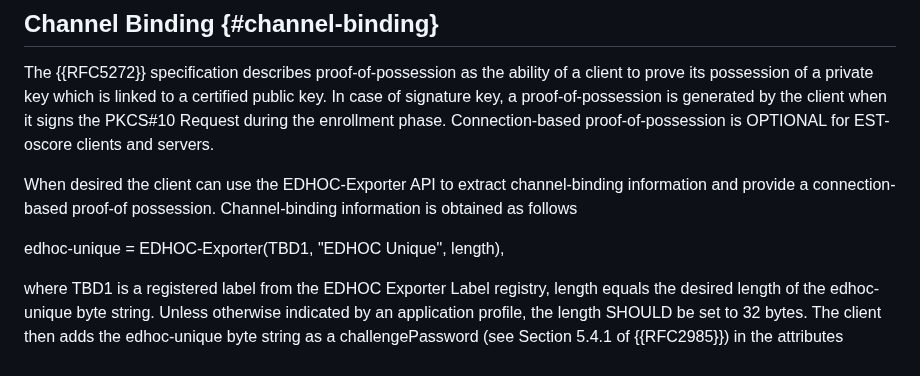
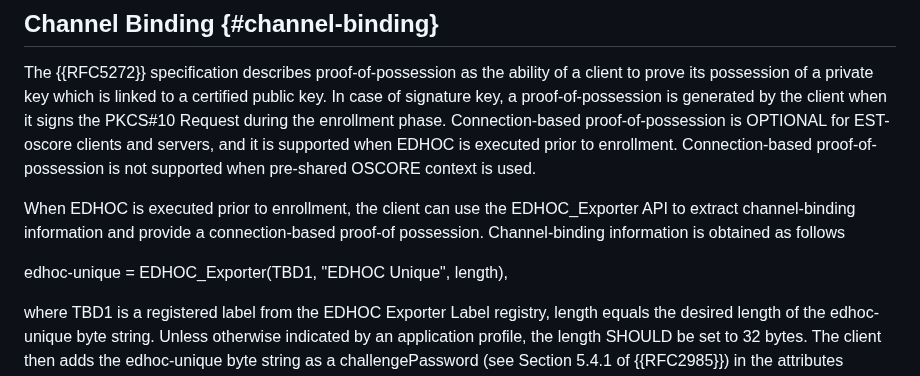
Before and after one commit to EricssonResearch/EST-OSCORE, a Markdown page: draft-ietf-ace-coap-est-oscore.md, the part around the change. Rendered like a GitHub page.

Commit message:
#10: Channel binding when EDHOC is not used
s/EDHOC-Exporter/EDHOC_Exporter

```diff
--- a/draft-ietf-ace-coap-est-oscore.md
+++ b/draft-ietf-ace-coap-est-oscore.md
@@ -172,12 +172,13 @@ The EST client and/or EST server certificate MAY be a (natively signed) CBOR cer
 
 The {{RFC5272}} specification describes proof-of-possession as the ability of a client to prove its possession of a private key which is linked to a certified public key.
 In case of signature key, a proof-of-possession is generated by the client when it signs the PKCS#10 Request during the enrollment phase.
-Connection-based proof-of-possession is OPTIONAL for EST-oscore clients and servers.
+Connection-based proof-of-possession is OPTIONAL for EST-oscore clients and servers, and it is supported when EDHOC is executed prior to enrollment.
+Connection-based proof-of-possession is not supported when pre-shared OSCORE context is used.
 
-When desired the client can use the EDHOC-Exporter API to extract channel-binding information and provide a connection-based proof-of possession.
+When EDHOC is executed prior to enrollment, the client can use the EDHOC_Exporter API to extract channel-binding information and provide a connection-based proof-of possession.
 Channel-binding information is obtained as follows
 
- edhoc-unique = EDHOC-Exporter(TBD1, "EDHOC Unique", length),
+ edhoc-unique = EDHOC_Exporter(TBD1, "EDHOC Unique", length),
 
  where TBD1 is a registered label from the EDHOC Exporter Label registry, length equals the desired length of the edhoc-unique byte string.
 Unless otherwise indicated by an application profile, the length SHOULD be set to 32 bytes.
```
